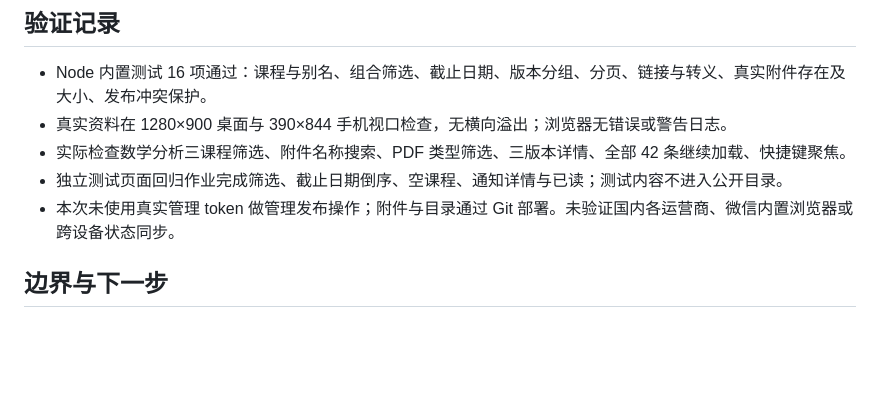
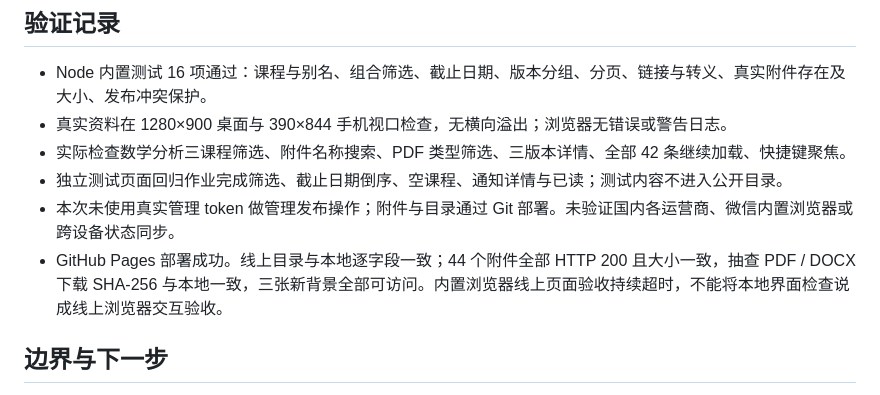
Before and after one commit to a0910580996-a11y/xueshiban-web, a Markdown page: docs/2026-10-07-改版与资料整理报告.md, the part around the change. Drawn GitHub-style; blank space fills up the shorter version.

Commit message:
记录线上附件验收与浏览器检查边界

```diff
--- a/docs/2026-10-07-改版与资料整理报告.md
+++ b/docs/2026-10-07-改版与资料整理报告.md
@@ -23,6 +23,7 @@
 - 实际检查数学分析三课程筛选、附件名称搜索、PDF 类型筛选、三版本详情、全部 42 条继续加载、快捷键聚焦。
 - 独立测试页面回归作业完成筛选、截止日期倒序、空课程、通知详情与已读；测试内容不进入公开目录。
 - 本次未使用真实管理 token 做管理发布操作；附件与目录通过 Git 部署。未验证国内各运营商、微信内置浏览器或跨设备状态同步。
+- GitHub Pages 部署成功。线上目录与本地逐字段一致；44 个附件全部 HTTP 200 且大小一致，抽查 PDF / DOCX 下载 SHA-256 与本地一致，三张新背景全部可访问。内置浏览器线上页面验收持续超时，不能将本地界面检查说成线上浏览器交互验收。
 
 ## 边界与下一步
 
```
